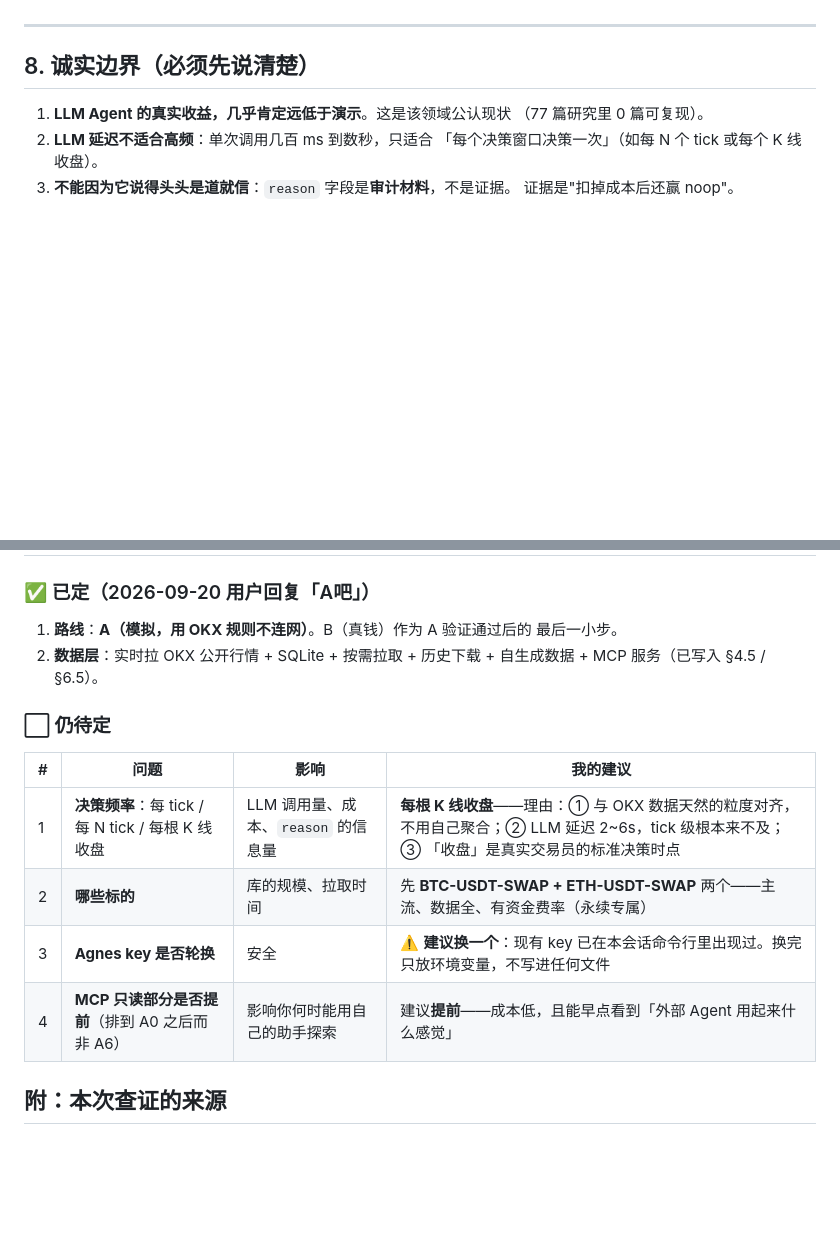
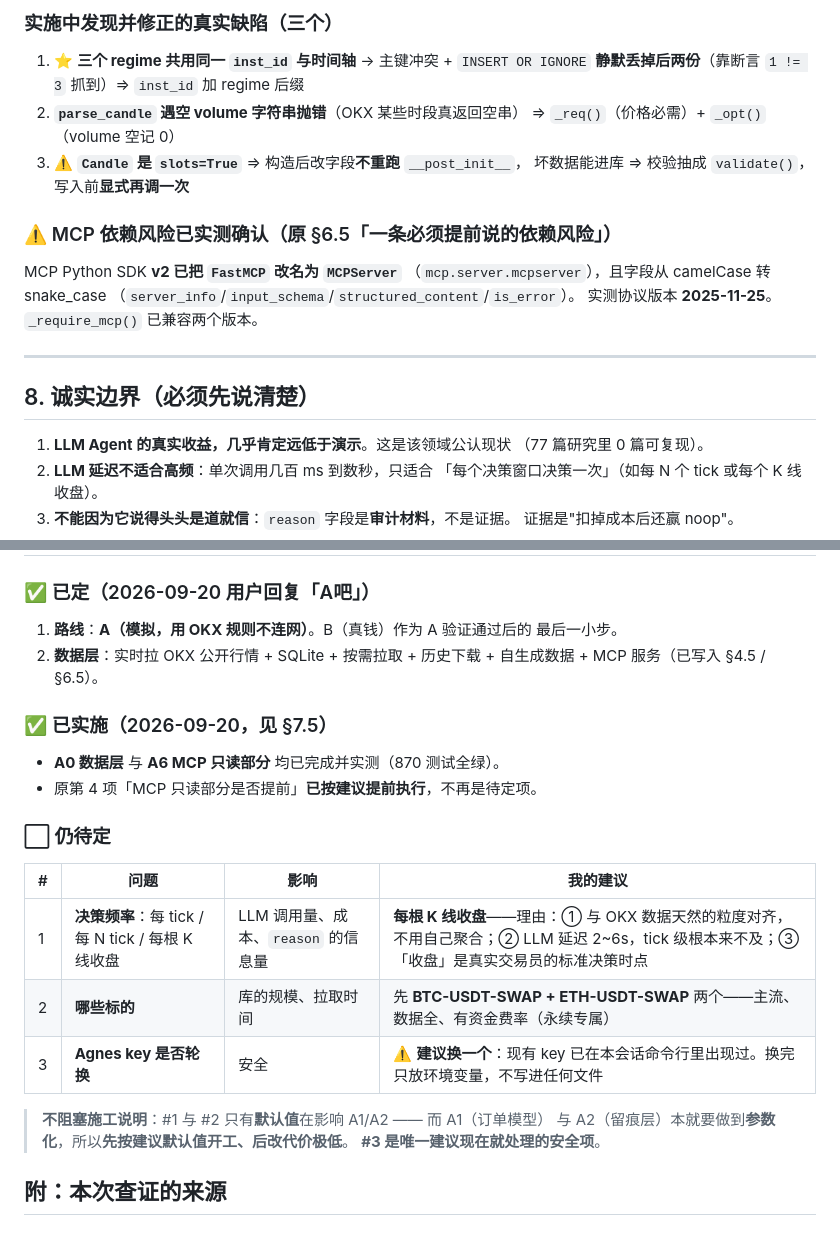
Before and after one commit to ericwuname/trading-world, a Markdown page: docs/LLM-Agent交易-设计方案.md, 2 parts joined by grey strips. Drawn GitHub-style; blank space fills up the shorter version.

```diff
--- a/docs/LLM-Agent交易-设计方案.md
+++ b/docs/LLM-Agent交易-设计方案.md
@@ -558,3 +591,18 @@ mcp_server/
+### 实施中发现并修正的真实缺陷（三个）
+
+1. ⭐ **三个 regime 共用同一 `inst_id` 与时间轴** → 主键冲突 + `INSERT OR IGNORE`
+   **静默丢掉后两份**（靠断言 `1 != 3` 抓到）⇒ `inst_id` 加 regime 后缀
+2. **`parse_candle` 遇空 volume 字符串抛错**（OKX 某些时段真返回空串）
+   ⇒ `_req()`（价格必需）+ `_opt()`（volume 空记 0）
+3. ⚠️ **`Candle` 是 `slots=True`** ⇒ 构造后改字段**不重跑** `__post_init__`，
+   坏数据能进库 ⇒ 校验抽成 `validate()`，写入前**显式再调一次**
+
+### ⚠️ MCP 依赖风险已实测确认（原 §6.5「一条必须提前说的依赖风险」）
+
+MCP Python SDK **v2 已把 `FastMCP` 改名为 `MCPServer`**
+（`mcp.server.mcpserver`），且字段从 camelCase 转 snake_case
+（`server_info`/`input_schema`/`structured_content`/`is_error`）。
+实测协议版本 **2025-11-25**。`_require_mcp()` 已兼容两个版本。
 
 ---
 
@@ -581,6 +629,11 @@ mcp_server/
 2. **数据层**：实时拉 OKX 公开行情 + SQLite + 按需拉取 + 历史下载 +
    自生成数据 + MCP 服务（已写入 §4.5 / §6.5）。
 
+### ✅ 已实施（2026-09-20，见 §7.5）
+
+- **A0 数据层** 与 **A6 MCP 只读部分** 均已完成并实测（870 测试全绿）。
+- 原第 4 项「MCP 只读部分是否提前」**已按建议提前执行**，不再是待定项。
+
 ### ⬜ 仍待定
 
 | # | 问题 | 影响 | 我的建议 |
@@ -588,7 +641,10 @@ mcp_server/
 | 1 | **决策频率**：每 tick / 每 N tick / 每根 K 线收盘 | LLM 调用量、成本、`reason` 的信息量 | **每根 K 线收盘**——理由：① 与 OKX 数据天然的粒度对齐，不用自己聚合；② LLM 延迟 2~6s，tick 级根本来不及；③ 「收盘」是真实交易员的标准决策时点 |
 | 2 | **哪些标的** | 库的规模、拉取时间 | 先 **BTC-USDT-SWAP + ETH-USDT-SWAP** 两个——主流、数据全、有资金费率（永续专属） |
 | 3 | **Agnes key 是否轮换** | 安全 | ⚠️ **建议换一个**：现有 key 已在本会话命令行里出现过。换完只放环境变量，不写进任何文件 |
-| 4 | **MCP 只读部分是否提前**（排到 A0 之后而非 A6） | 影响你何时能用自己的助手探索 | 建议**提前**——成本低，且能早点看到「外部 Agent 用起来什么感觉」 |
+
+> **不阻塞施工说明**：#1 与 #2 只有**默认值**在影响 A1/A2 —— 而 A1（订单模型）
+> 与 A2（留痕层）本就要做到**参数化**，所以**先按建议默认值开工、后改代价极低**。
+> **#3 是唯一建议现在就处理的安全项**。
 
 ## 附：本次查证的来源
 
```
Also changed, not shown: other parts of docs/LLM-Agent交易-设计方案.md (+47 -14 lines).
